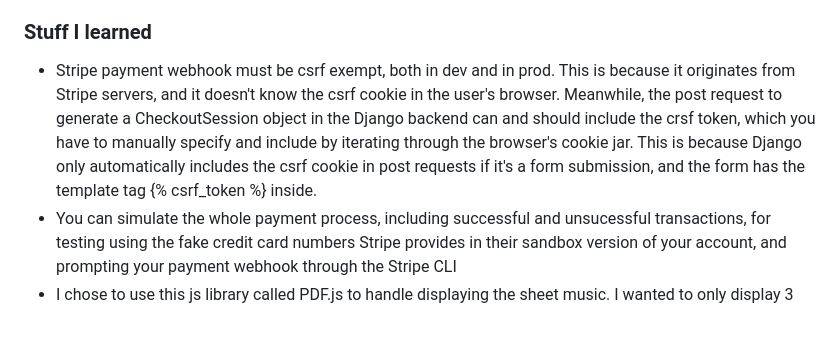
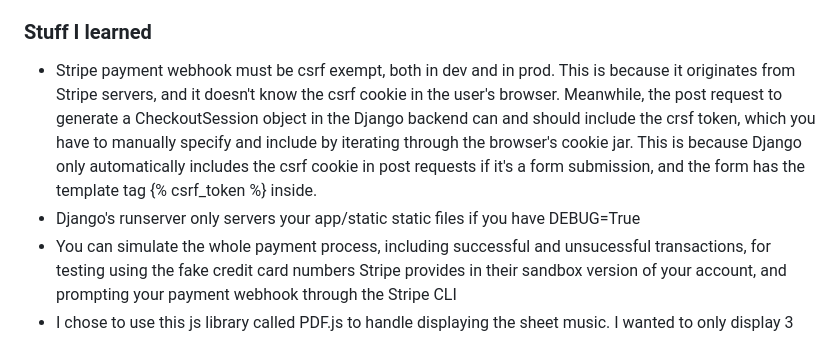
Before and after one commit to ar1s1502/SheetMusicSite, a Markdown page: README.md, the part around the change. GitHub-like rendering.

```diff
--- a/README.md
+++ b/README.md
@@ -18,9 +18,8 @@ while form validating as well.
 
 
 ### Stuff I learned
-- Stripe payment webhook must be csrf exempt, both in dev and in prod. This is because it originates from Stripe servers, and it doesn't know the csrf cookie in the user's browser. Meanwhile, the post request to generate a CheckoutSession object
-in the Django backend can and should include the crsf token, which you have to manually specify and include by iterating through the browser's cookie jar. This is because Django only automatically
-includes the csrf cookie in post requests if it's a form submission, and the form has the template tag {% csrf_token %} inside.
+- Stripe payment webhook must be csrf exempt, both in dev and in prod. This is because it originates from Stripe servers, and it doesn't know the csrf cookie in the user's browser. Meanwhile, the post request to generate a CheckoutSession object in the Django backend can and should include the crsf token, which you have to manually specify and include by iterating through the browser's cookie jar. This is because Django only automatically includes the csrf cookie in post requests if it's a form submission, and the form has the template tag {% csrf_token %} inside.
+- Django's runserver only servers your app/static static files if you have DEBUG=True
 - You can simulate the whole payment process, including successful and unsucessful transactions, for testing using the fake credit card numbers Stripe provides in their sandbox version of your account, and prompting your payment webhook through the Stripe CLI
 - I chose to use this js library called PDF.js to handle displaying the sheet music. I wanted to only display 3 pages of the sheets that cost money, and I thought that using this library would enable me to
 have more control over what I could display (as opposed to manually exporting the first 3 pages out of each pdf and using the browser's built-in pdf viewer), but ultimately I should have just used the built-in pdf viewer instead.
```
